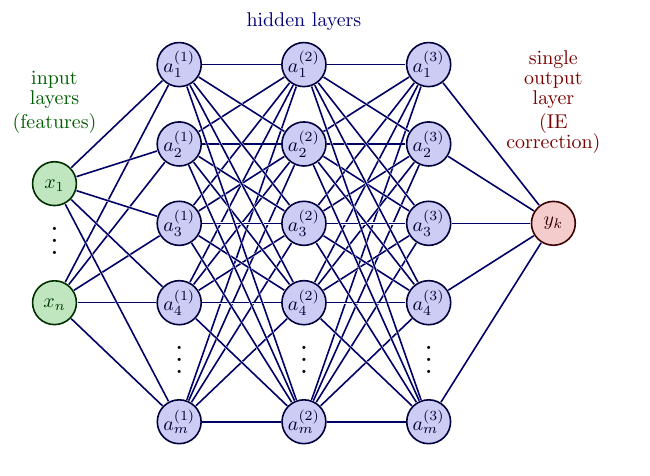
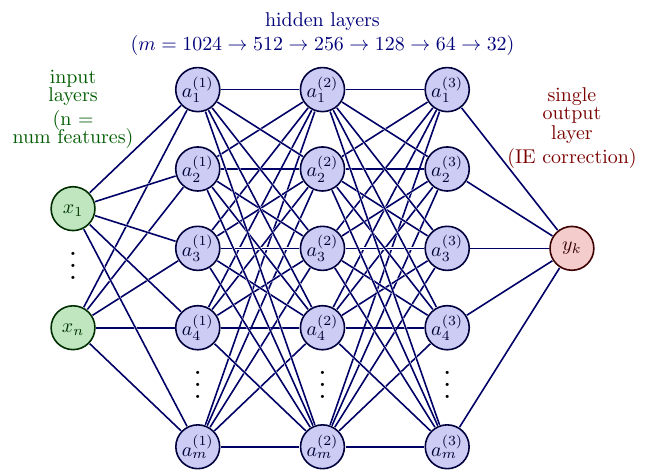
Before and after one commit to mbarnfield63/Figures, a LaTeX figure (neural_network_basic/neural_ntetwork_basic.tex): the whole page. Compiled offline with pdfLaTeX.

Commit message:
Updated neural network

```diff
--- a/neural_network_basic/neural_ntetwork_basic.tex
+++ b/neural_network_basic/neural_ntetwork_basic.tex
@@ -75,9 +75,9 @@
   }
 
   % LABELS
-  \node[above=10,align=center,mygreen!60!black] at (N1-1.90) {input\\[-0.2em]layers\\(features)};
-  \node[above=2,align=center,myblue!60!black] at (N3-1.90) {hidden layers};
-  \node[above=20,align=center,myred!60!black] at (N\Nnodlen-1.90) {single\\[-0.2em]output\\[-0.2em]layer\\(IE\\[-0.2em]correction)};
+  \node[above=15,align=center,mygreen!60!black] at (N1-1.90) {input\\[-0.3em]layers\\(n =\\[-0.3em]num features)};
+  \node[above=2,align=center,myblue!60!black] at (N3-1.90) {hidden layers\\($m = 1024\to512\to256\to128\to64\to32$)};
+  \node[above=25,align=center,myred!60!black] at (N\Nnodlen-1.90) {single\\[-0.3em]output\\[-0.2em]layer\\(IE correction)};
 
 \end{tikzpicture}
 \end{document}
```
Also changed, not shown: neural_network_basic/neural_ntetwork_basic.pdf, neural_network_basic/neural_ntetwork_basic.png, neural_network_basic/neural_ntetwork_basic.svg.
